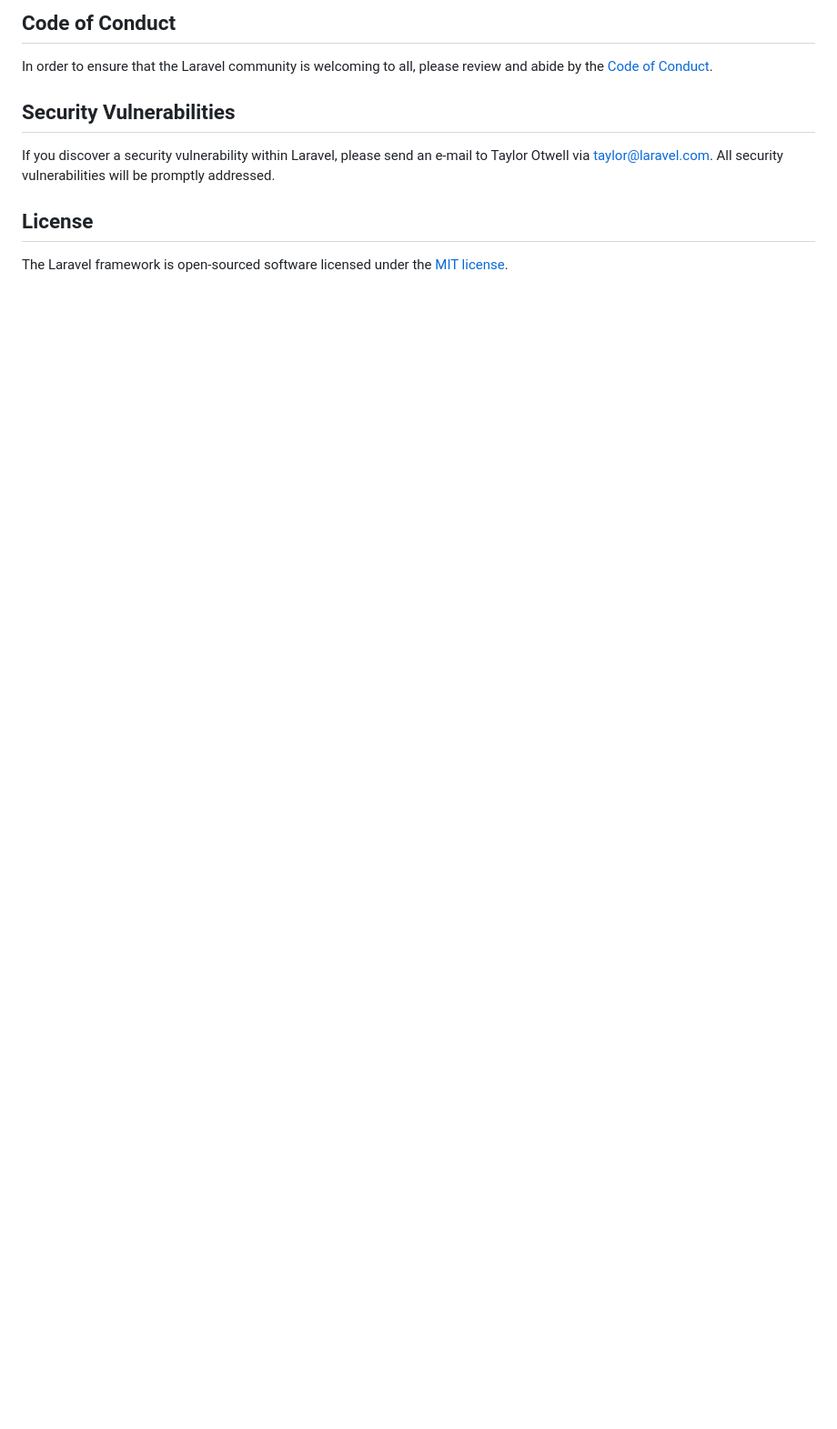
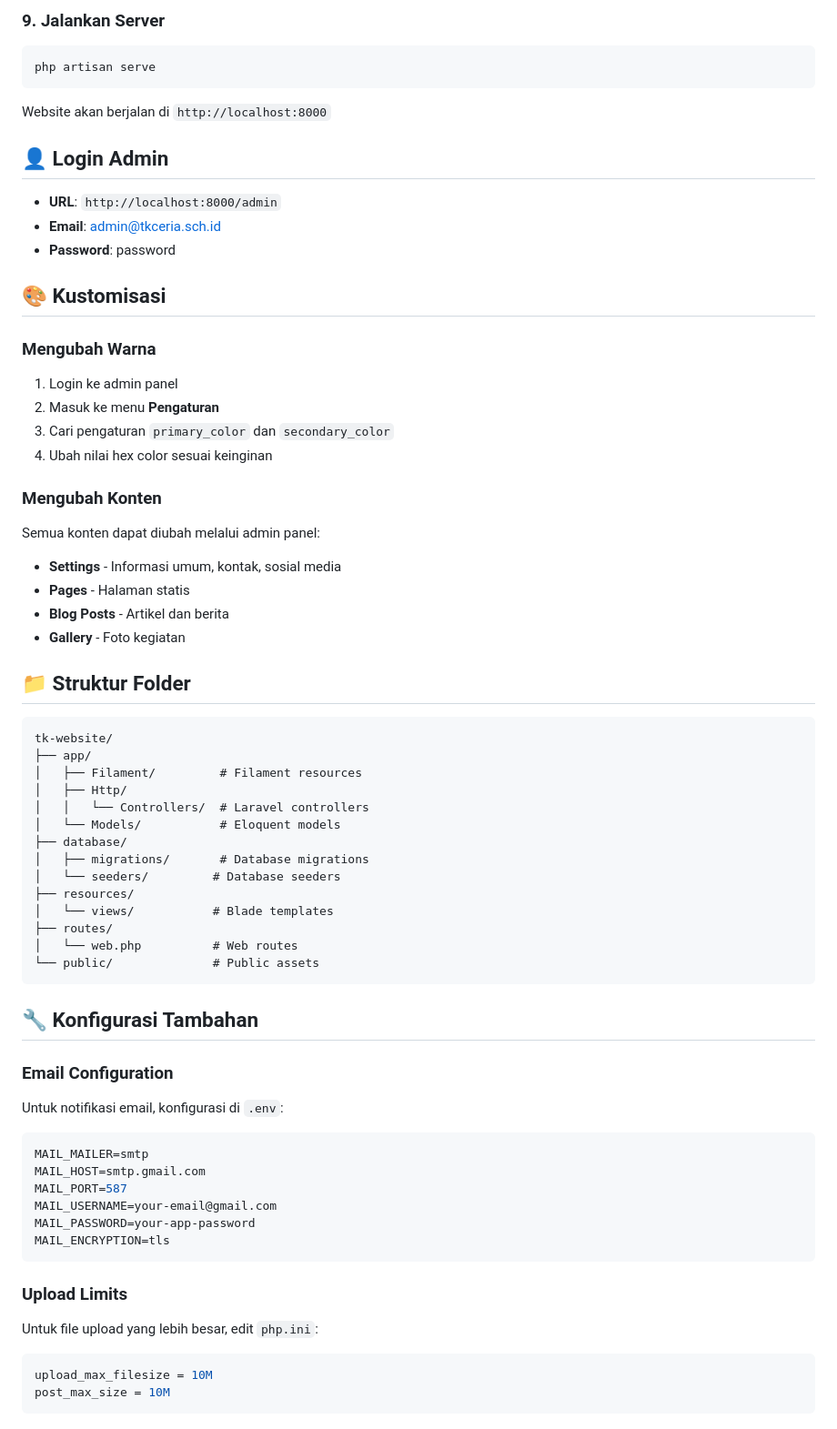
Before and after one commit to pujamalca/tamankanak, a Markdown page: README.md, the part around the change printed below. Shown: that part at 91% size. Rendered like a GitHub page; blank space fills up the shorter version.

````diff
--- a/README.md
+++ b/README.md
@@ -50,12 +83,68 @@ Thank you for considering contributing to the Laravel framework! The contributio
 
-## Code of Conduct
+### 9. Jalankan Server
+```bash
+php artisan serve
+```
 
-In order to ensure that the Laravel community is welcoming to all, please review and abide by the [Code of Conduct](https://laravel.com/docs/contributions#code-of-conduct).
+Website akan berjalan di `http://localhost:8000`
 
-## Security Vulnerabilities
+## 👤 Login Admin
 
-If you discover a security vulnerability within Laravel, please send an e-mail to Taylor Otwell via [taylor@laravel.com](mailto:taylor@laravel.com). All security vulnerabilities will be promptly addressed.
+- **URL**: `http://localhost:8000/admin`
+- **Email**: admin@tkceria.sch.id
+- **Password**: password
 
-## License
+## 🎨 Kustomisasi
 
-The Laravel framework is open-sourced software licensed under the [MIT license](https://opensource.org/licenses/MIT).
+### Mengubah Warna
+1. Login ke admin panel
+2. Masuk ke menu **Pengaturan**
+3. Cari pengaturan `primary_color` dan `secondary_color`
+4. Ubah nilai hex color sesuai keinginan
+
+### Mengubah Konten
+Semua konten dapat diubah melalui admin panel:
+- **Settings** - Informasi umum, kontak, sosial media
+- **Pages** - Halaman statis
+- **Blog Posts** - Artikel dan berita
+- **Gallery** - Foto kegiatan
+
+## 📁 Struktur Folder
+
+```
+tk-website/
+├── app/
+│   ├── Filament/         # Filament resources
+│   ├── Http/
+│   │   └── Controllers/  # Laravel controllers
+│   └── Models/           # Eloquent models
+├── database/
+│   ├── migrations/       # Database migrations
+│   └── seeders/         # Database seeders
+├── resources/
+│   └── views/           # Blade templates
+├── routes/
+│   └── web.php          # Web routes
+└── public/              # Public assets
+```
+
+## 🔧 Konfigurasi Tambahan
+
+### Email Configuration
+Untuk notifikasi email, konfigurasi di `.env`:
+```env
+MAIL_MAILER=smtp
+MAIL_HOST=smtp.gmail.com
+MAIL_PORT=587
+MAIL_USERNAME=your-email@gmail.com
+MAIL_PASSWORD=your-app-password
+MAIL_ENCRYPTION=tls
+```
+
+### Upload Limits
+Untuk file upload yang lebih besar, edit `php.ini`:
+```ini
+upload_max_filesize = 10M
+post_max_size = 10M
+```
+
````
Also changed, not shown: other parts of README.md (+148 -34 lines).
